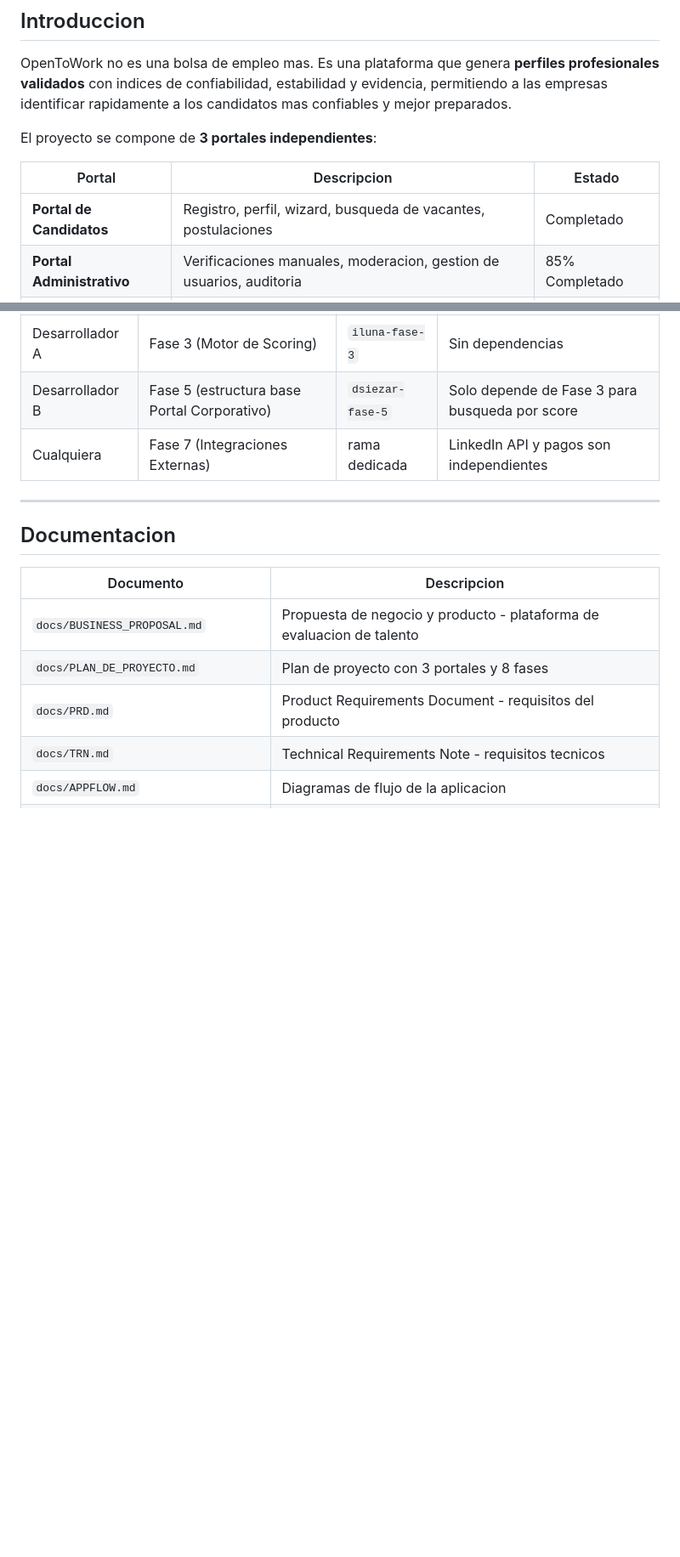
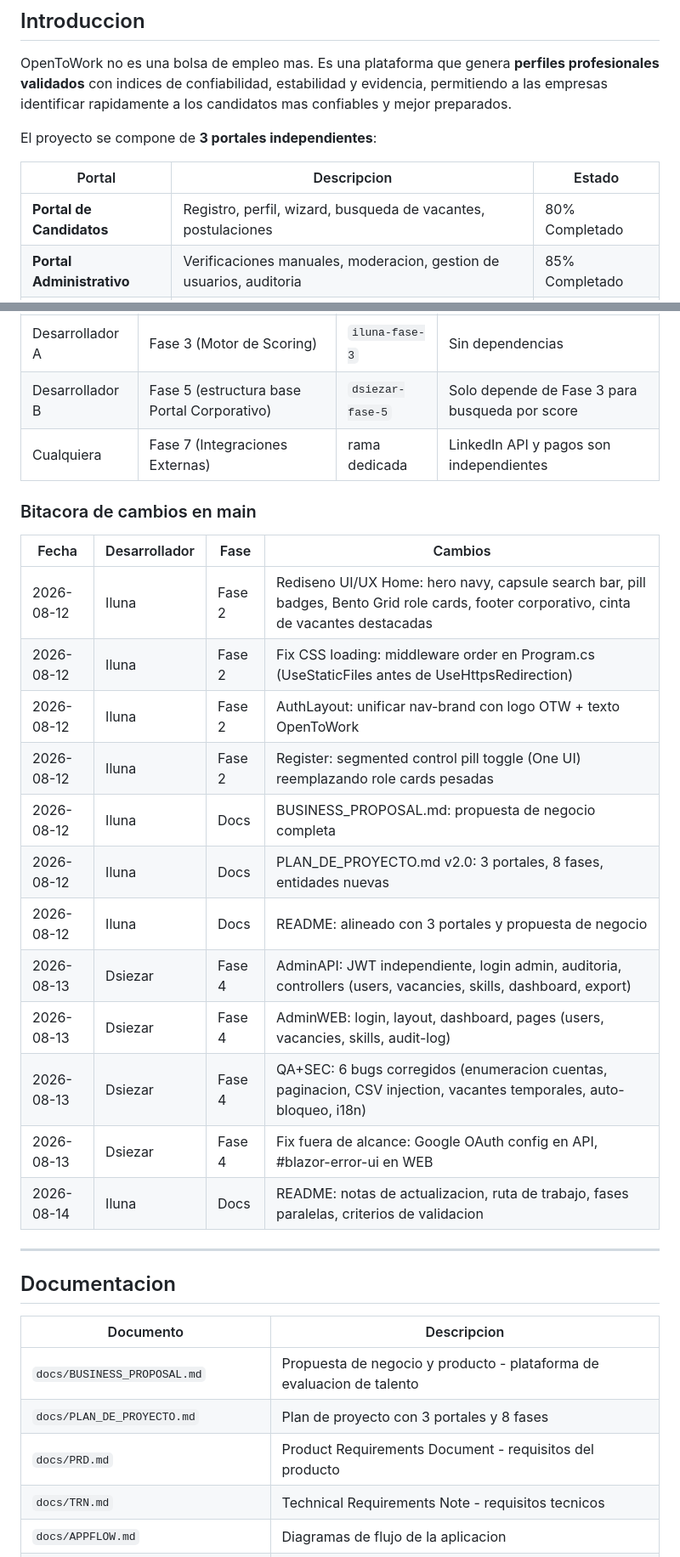
Before and after one commit to lunagonzalezivan85/Conex, a Markdown page: README.md, 2 parts joined by grey strips. Shown at 85% size. GitHub-like rendering; blank space fills up the shorter version.

Commit message:
README: regla de bitacora obligatoria, Fase 2 al 80%, tabla de cambios en main
- Regla obligatoria: todo desarrollador debe agregar notas en bitacora al commitear en main
- Fase 2 actualizada a 80% (Iluna) - pendiente pulido UI/UX y validacion
- Tabla de bitacora con 12 entradas (Iluna + Dsiezar)
- Portal de Candidatos: 80% Completado en tabla principal

```diff
--- a/README.md
+++ b/README.md
@@ -15,7 +15,7 @@ El proyecto se compone de **3 portales independientes**:
 
 | Portal | Descripcion | Estado |
 |--------|-------------|--------|
-| **Portal de Candidatos** | Registro, perfil, wizard, busqueda de vacantes, postulaciones | Completado |
+| **Portal de Candidatos** | Registro, perfil, wizard, busqueda de vacantes, postulaciones | 80% Completado |
 | **Portal Administrativo** | Verificaciones manuales, moderacion, gestion de usuarios, auditoria | 85% Completado |
 | **Portal Corporativo** | Suscripcion mensual, perfiles evaluados, ranking, filtros avanzados | Pendiente |
 
@@ -472,6 +472,23 @@ Antes de marcar cualquier fase como completada, se debe validar:
 | Desarrollador A | Fase 3 (Motor de Scoring) | `iluna-fase-3` | Sin dependencias |
 | Desarrollador B | Fase 5 (estructura base Portal Corporativo) | `dsiezar-fase-5` | Solo depende de Fase 3 para busqueda por score |
 | Cualquiera | Fase 7 (Integraciones Externas) | rama dedicada | LinkedIn API y pagos son independientes |
+
+### Bitacora de cambios en main
+
+| Fecha | Desarrollador | Fase | Cambios |
+|------|---------------|------|--------|
+| 2026-08-12 | Iluna | Fase 2 | Rediseno UI/UX Home: hero navy, capsule search bar, pill badges, Bento Grid role cards, footer corporativo, cinta de vacantes destacadas |
+| 2026-08-12 | Iluna | Fase 2 | Fix CSS loading: middleware order en Program.cs (UseStaticFiles antes de UseHttpsRedirection) |
+| 2026-08-12 | Iluna | Fase 2 | AuthLayout: unificar nav-brand con logo OTW + texto OpenToWork |
+| 2026-08-12 | Iluna | Fase 2 | Register: segmented control pill toggle (One UI) reemplazando role cards pesadas |
+| 2026-08-12 | Iluna | Docs | BUSINESS_PROPOSAL.md: propuesta de negocio completa |
+| 2026-08-12 | Iluna | Docs | PLAN_DE_PROYECTO.md v2.0: 3 portales, 8 fases, entidades nuevas |
+| 2026-08-12 | Iluna | Docs | README: alineado con 3 portales y propuesta de negocio |
+| 2026-08-13 | Dsiezar | Fase 4 | AdminAPI: JWT independiente, login admin, auditoria, controllers (users, vacancies, skills, dashboard, export) |
+| 2026-08-13 | Dsiezar | Fase 4 | AdminWEB: login, layout, dashboard, pages (users, vacancies, skills, audit-log) |
+| 2026-08-13 | Dsiezar | Fase 4 | QA+SEC: 6 bugs corregidos (enumeracion cuentas, paginacion, CSV injection, vacantes temporales, auto-bloqueo, i18n) |
+| 2026-08-13 | Dsiezar | Fase 4 | Fix fuera de alcance: Google OAuth config en API, #blazor-error-ui en WEB |
+| 2026-08-14 | Iluna | Docs | README: notas de actualizacion, ruta de trabajo, fases paralelas, criterios de validacion |
 
 ---
 
```
Also changed, not shown: other parts of README.md (+3 -3 lines).
